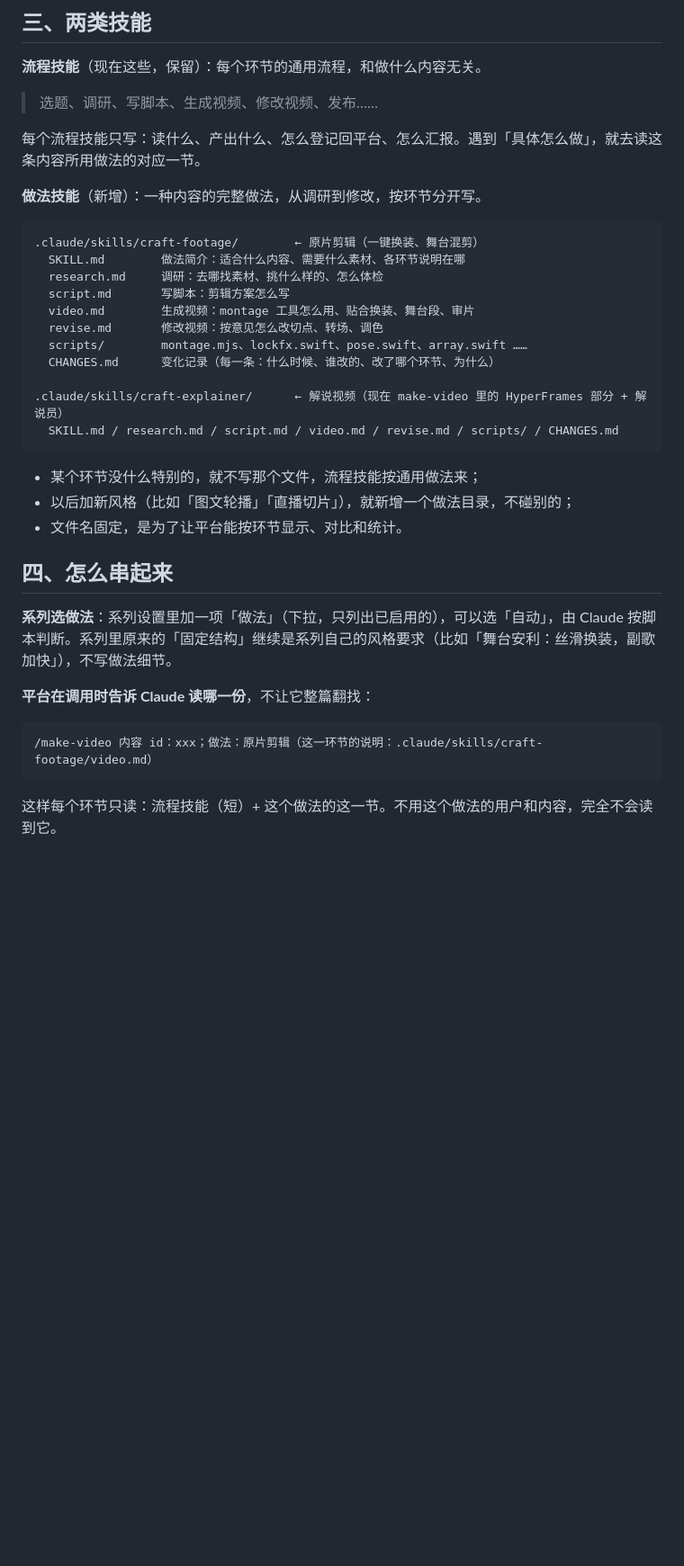
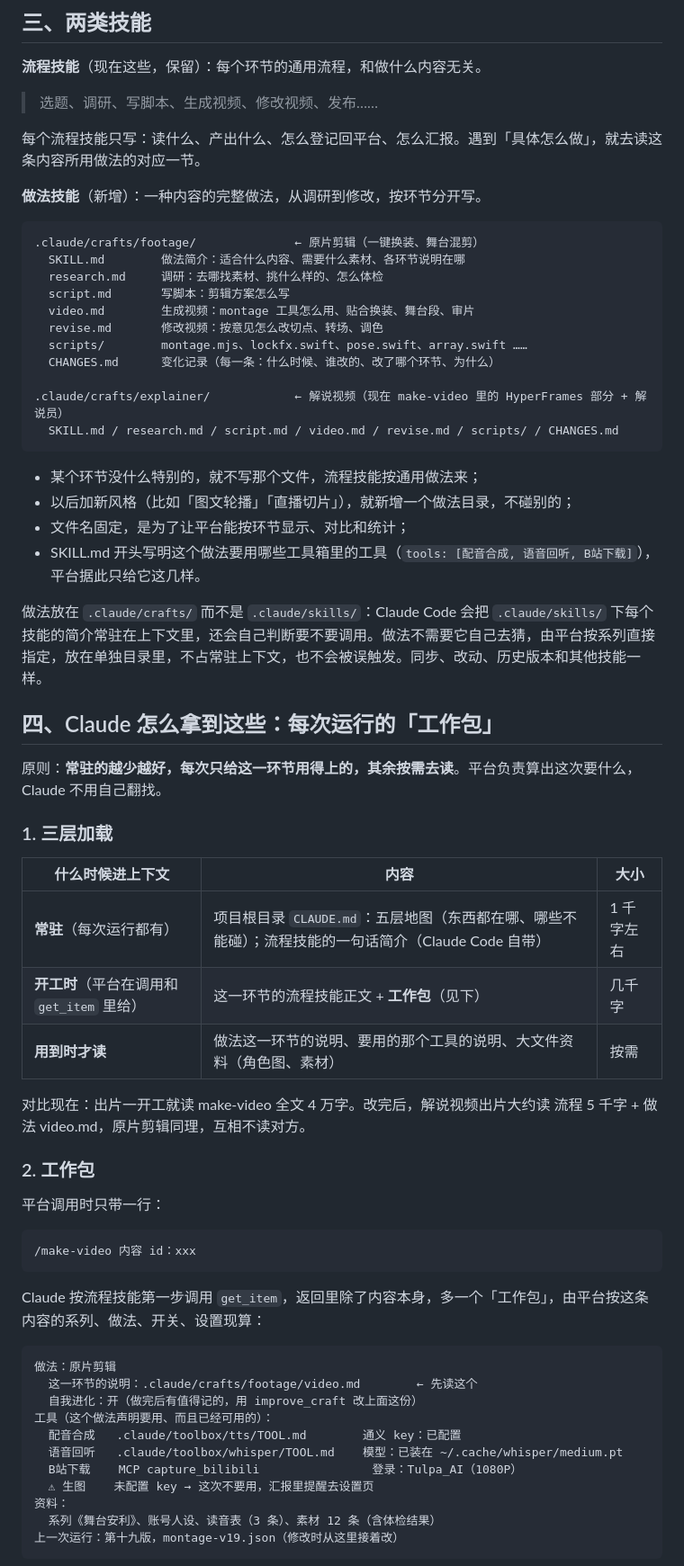
Before and after one commit to ymybxx/SoloMCN, a Markdown page: docs/craft-skills-plan.md, the part around one of its changes. Shown at 90% size. Rendered like a GitHub page; blank space fills up the shorter version.

Commit message:
docs: how each run loads skills, crafts, tools and data (work pack)

````diff
--- a/docs/craft-skills-plan.md
+++ b/docs/craft-skills-plan.md
@@ -63,7 +63,7 @@
 **做法技能**（新增）：一种内容的完整做法，从调研到修改，按环节分开写。
 
 ```
-.claude/skills/craft-footage/        ← 原片剪辑（一键换装、舞台混剪）
+.claude/crafts/footage/              ← 原片剪辑（一键换装、舞台混剪）
   SKILL.md        做法简介：适合什么内容、需要什么素材、各环节说明在哪
   research.md     调研：去哪找素材、挑什么样的、怎么体检
   script.md       写脚本：剪辑方案怎么写
@@ -72,22 +72,52 @@
   scripts/        montage.mjs、lockfx.swift、pose.swift、array.swift ……
   CHANGES.md      变化记录（每一条：什么时候、谁改的、改了哪个环节、为什么）
 
-.claude/skills/craft-explainer/      ← 解说视频（现在 make-video 里的 HyperFrames 部分 + 解说员）
+.claude/crafts/explainer/            ← 解说视频（现在 make-video 里的 HyperFrames 部分 + 解说员）
   SKILL.md / research.md / script.md / video.md / revise.md / scripts/ / CHANGES.md
 ```
 
 - 某个环节没什么特别的，就不写那个文件，流程技能按通用做法来；
 - 以后加新风格（比如「图文轮播」「直播切片」），就新增一个做法目录，不碰别的；
-- 文件名固定，是为了让平台能按环节显示、对比和统计。
+- 文件名固定，是为了让平台能按环节显示、对比和统计；
+- SKILL.md 开头写明这个做法要用哪些工具箱里的工具（`tools: [配音合成, 语音回听, B站下载]`），平台据此只给它这几样。
 
-## 四、怎么串起来
+做法放在 `.claude/crafts/` 而不是 `.claude/skills/`：Claude Code 会把 `.claude/skills/` 下每个技能的简介常驻在上下文里，还会自己判断要不要调用。做法不需要它自己去猜，由平台按系列直接指定，放在单独目录里，不占常驻上下文，也不会被误触发。同步、改动、历史版本和其他技能一样。
 
-**系列选做法**：系列设置里加一项「做法」（下拉，只列出已启用的），可以选「自动」，由 Claude 按脚本判断。系列里原来的「固定结构」继续是系列自己的风格要求（比如「舞台安利：丝滑换装，副歌加快」），不写做法细节。
+## 四、Claude 怎么拿到这些：每次运行的「工作包」
 
-**平台在调用时告诉 Claude 读哪一份**，不让它整篇翻找：
+原则：**常驻的越少越好，每次只给这一环节用得上的，其余按需去读**。平台负责算出这次要什么，Claude 不用自己翻找。
+
+### 1. 三层加载
+
+| 什么时候进上下文 | 内容 | 大小 |
+|---|---|---|
+| **常驻**（每次运行都有） | 项目根目录 `CLAUDE.md`：五层地图（东西都在哪、哪些不能碰）；流程技能的一句话简介（Claude Code 自带） | 1 千字左右 |
+| **开工时**（平台在调用和 `get_item` 里给） | 这一环节的流程技能正文 + **工作包**（见下） | 几千字 |
+| **用到时才读** | 做法这一环节的说明、要用的那个工具的说明、大文件资料（角色图、素材） | 按需 |
+
+对比现在：出片一开工就读 make-video 全文 4 万字。改完后，解说视频出片大约读 流程 5 千字 + 做法 video.md，原片剪辑同理，互相不读对方。
+
+### 2. 工作包
+
+平台调用时只带一行：
 
 ```
-/make-video 内容 id：xxx；做法：原片剪辑（这一环节的说明：.claude/skills/craft-footage/video.md）
+/make-video 内容 id：xxx
 ```
 
-这样每个环节只读：流程技能（短）+ 这个做法的这一节。不用这个做法的用户和内容，完全不会读到它。
+Claude 按流程技能第一步调用 `get_item`，返回里除了内容本身，多一个「工作包」，由平台按这条内容的系列、做法、开关、设置现算：
+
+```
+做法：原片剪辑
+  这一环节的说明：.claude/crafts/footage/video.md        ← 先读这个
+  自我进化：开（做完后有值得记的，用 improve_craft 改上面这份）
+工具（这个做法声明要用、而且已经可用的）：
+  配音合成   .claude/toolbox/tts/TOOL.md        通义 key：已配置
+  语音回听   .claude/toolbox/whisper/TOOL.md    模型：已装在 ~/.cache/whisper/medium.pt
+  B站下载    MCP capture_bilibili                登录：Tulpa_AI（1080P）
+  ⚠ 生图    未配置 key → 这次不要用，汇报里提醒去设置页
+资料：
+  系列《舞台安利》、账号人设、读音表（3 条）、素材 12 条（含体检结果）
+上一次运行：第十九版，montage-v19.json（修改时从这里接着改）
+```
+
````
Also changed, not shown: other parts of docs/craft-skills-plan.md (+27 -0 lines).
